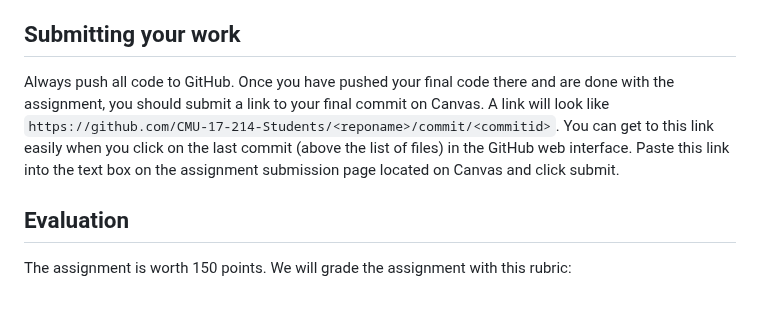
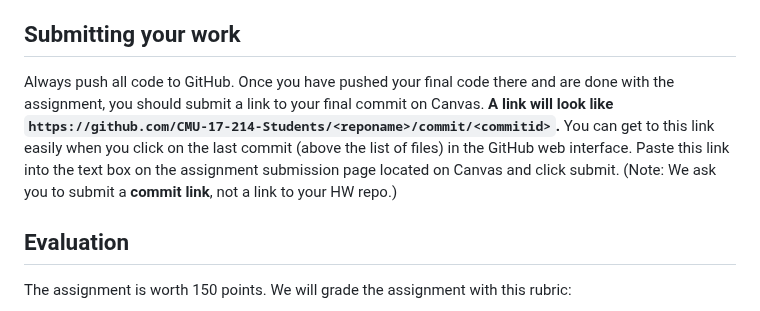
Before and after one commit to CMU-17-214/s2026, a Markdown page: assignments/hw1.md, the part around one of its changes. Rendered like a GitHub page.

```diff
--- a/previous_assignments/hw1.md
+++ b/assignments/hw1.md
@@ -69,7 +69,7 @@ In order to keep runtime minimum for the automated checks, all GitHub Action che
 
 ## Submitting your work
 
-Always push all code to GitHub. Once you have pushed your final code there and are done with the assignment, you should submit a link to your final commit on Canvas. A link will look like `https://github.com/CMU-17-214-Students/<reponame>/commit/<commitid>`. You can get to this link easily when you click on the last commit (above the list of files) in the GitHub web interface. Paste this link into the text box on the assignment submission page located on Canvas and click submit.
+Always push all code to GitHub. Once you have pushed your final code there and are done with the assignment, you should submit a link to your final commit on Canvas. **A link will look like `https://github.com/CMU-17-214-Students/<reponame>/commit/<commitid>`.** You can get to this link easily when you click on the last commit (above the list of files) in the GitHub web interface. Paste this link into the text box on the assignment submission page located on Canvas and click submit. (Note: We ask you to submit a **commit link**, not a link to your HW repo.)
 
 ## Evaluation
 
```
Also changed, not shown: other parts of assignments/hw1.md (+1 -1 lines).
